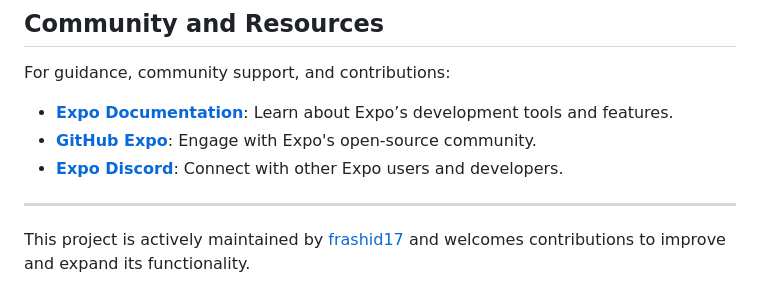
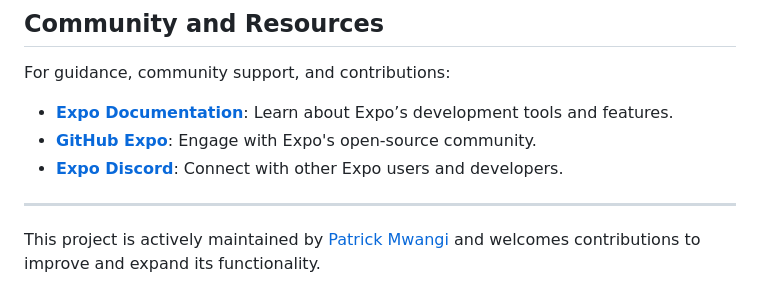
Before and after one commit to frashid17/fursa-app, a Markdown page: README.md, the part around the change. GitHub-like rendering.

```diff
--- a/README.md
+++ b/README.md
@@ -78,4 +78,4 @@ For guidance, community support, and contributions:
 
 ---
 
-This project is actively maintained by [frashid17](https://github.com/frashid17) and welcomes contributions to improve and expand its functionality.
+This project is actively maintained by [Patrick Mwangi](https://github.com/frashid17) and welcomes contributions to improve and expand its functionality.
```
